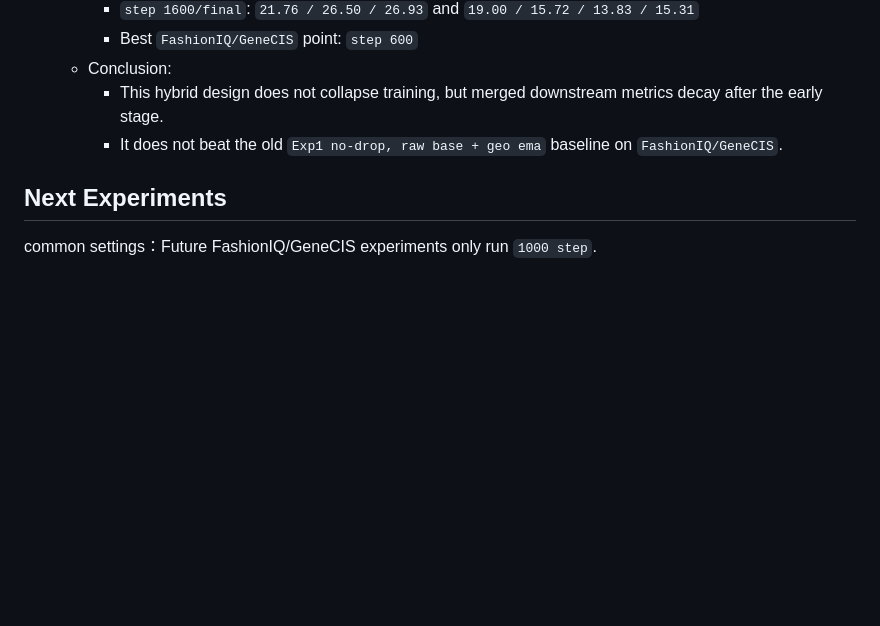
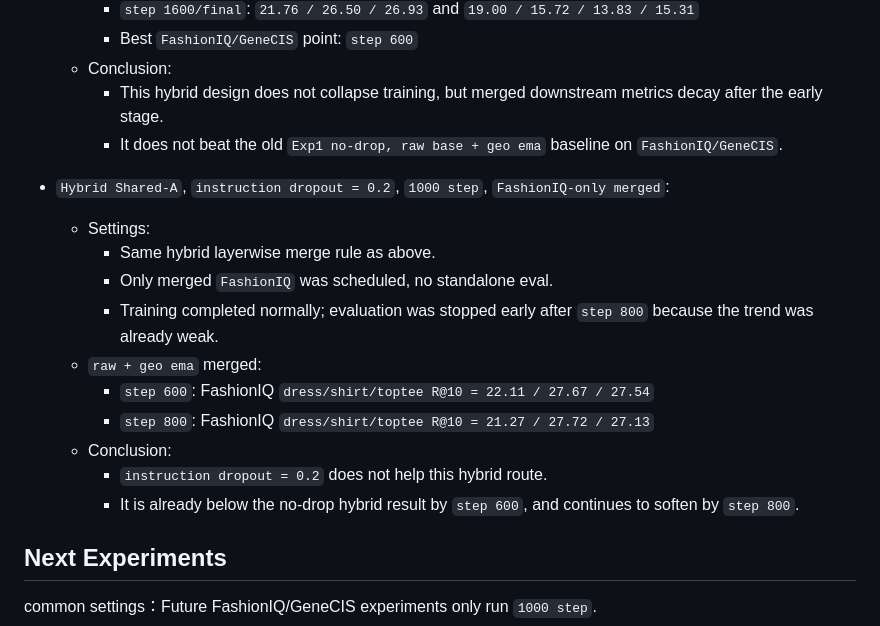
Before and after one commit to rgefg/CIR, a Markdown page: fashioniq.md, the part around the change. GitHub-like rendering; blank space fills up the shorter version.

Commit message:
Record dropout0.2 hybrid FashionIQ experiment

```diff
--- a/fashioniq.md
+++ b/fashioniq.md
@@ -72,6 +72,18 @@ tips:1.一旦实验失败了，你需要删除该实验的目录，不要留着
     - This hybrid design does not collapse training, but merged downstream metrics decay after the early stage.
     - It does not beat the old `Exp1 no-drop, raw base + geo ema` baseline on `FashionIQ/GeneCIS`.
 
+- `Hybrid Shared-A`, `instruction dropout = 0.2`, `1000 step`, `FashionIQ-only merged`:
+  - Settings:
+    - Same hybrid layerwise merge rule as above.
+    - Only merged `FashionIQ` was scheduled, no standalone eval.
+    - Training completed normally; evaluation was stopped early after `step 800` because the trend was already weak.
+  - `raw + geo ema` merged:
+    - `step 600`: FashionIQ `dress/shirt/toptee R@10 = 22.11 / 27.67 / 27.54`
+    - `step 800`: FashionIQ `dress/shirt/toptee R@10 = 21.27 / 27.72 / 27.13`
+  - Conclusion:
+    - `instruction dropout = 0.2` does not help this hybrid route.
+    - It is already below the no-drop hybrid result by `step 600`, and continues to soften by `step 800`.
+
 ## Next Experiments
 common settings：Future FashionIQ/GeneCIS experiments only run `1000 step`.
    - Save from `step 200`, then every `200 step`.
```
